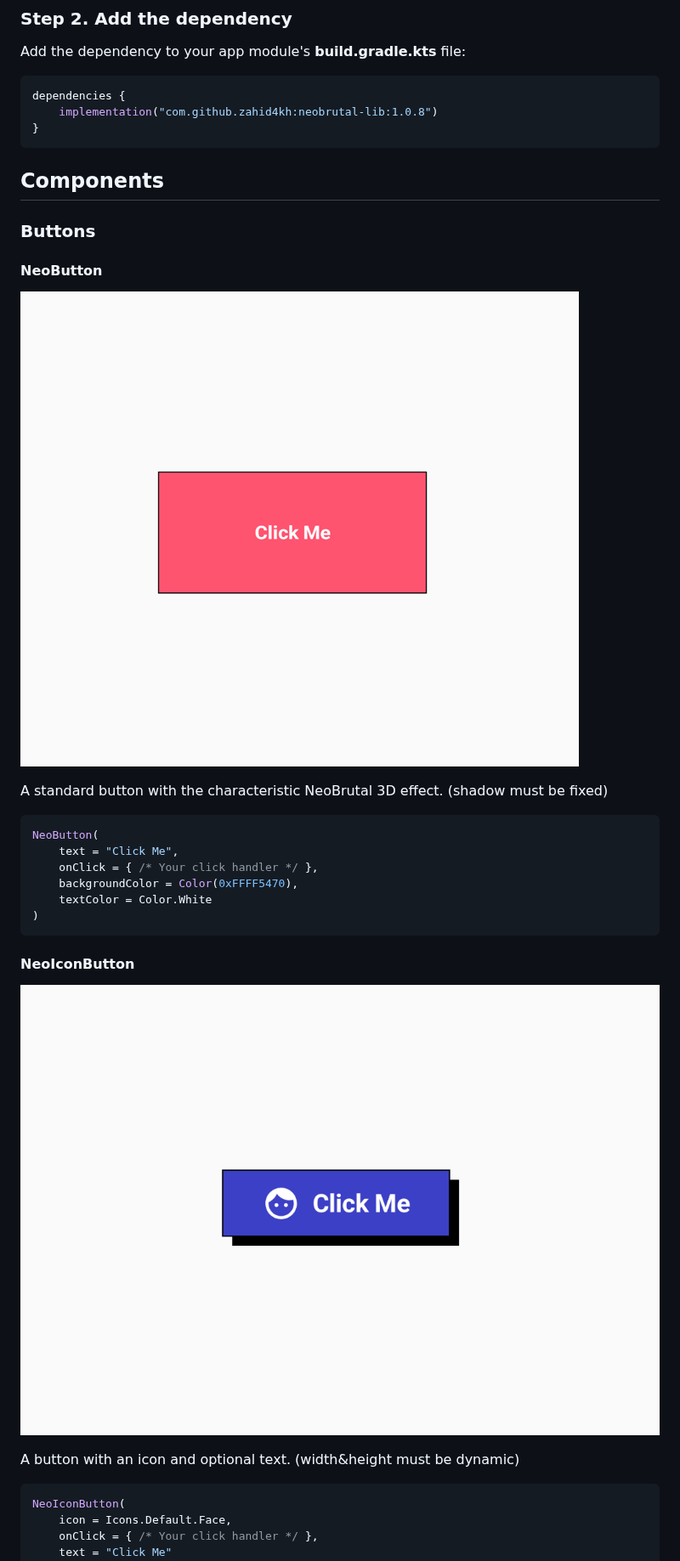
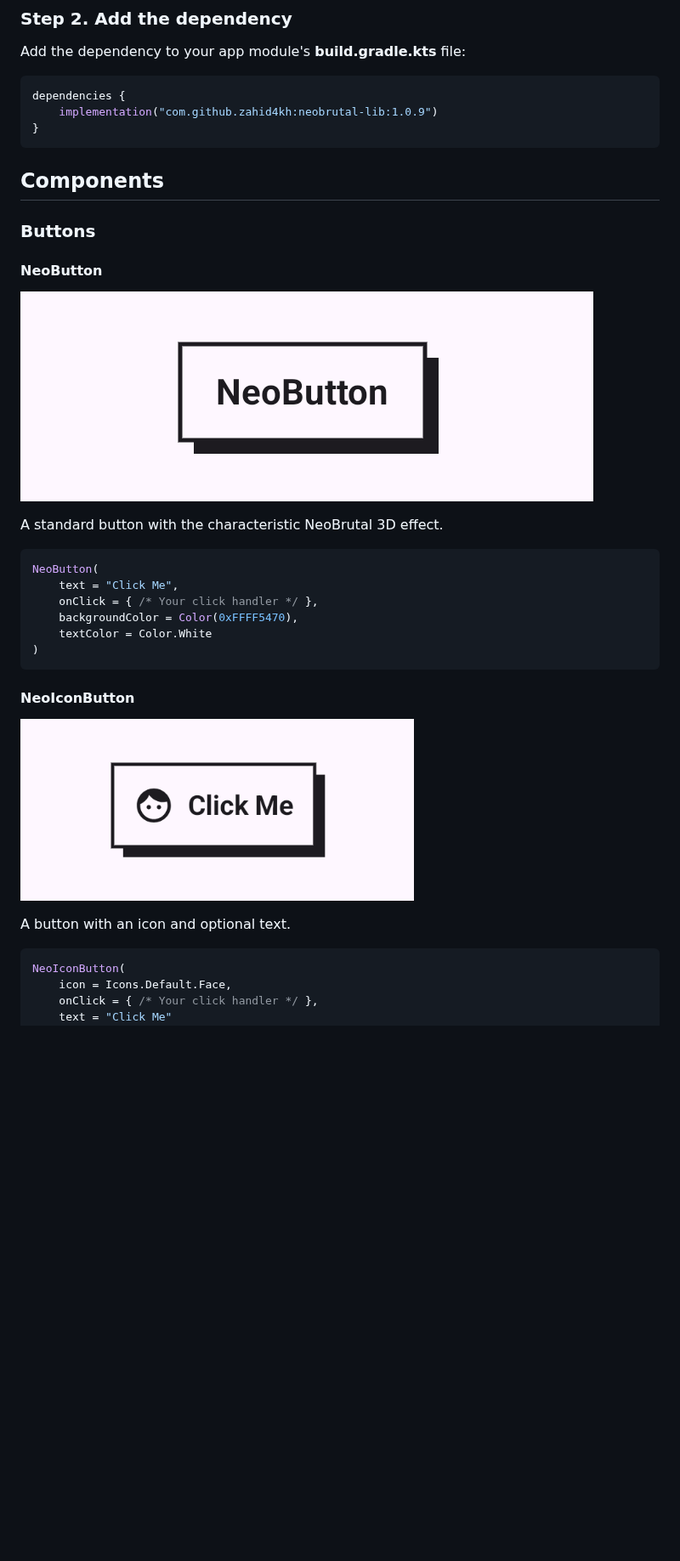
Before and after one commit to zahid4kh/neobrutal-lib, a Markdown page: README.md, the part around one of its changes. Shown at 85% size. Rendered like a GitHub page; pictures changed too: screenshots/neobutton.png, screenshots/neoiconbutton.png; blank space fills up the shorter version.

Commit message:
added new images + upd readme

````diff
--- a/README.md
+++ b/README.md
@@ -39,7 +39,7 @@ Add the dependency to your app module's **build.gradle.kts** file:
 
 ```kotlin
 dependencies {
-    implementation("com.github.zahid4kh:neobrutal-lib:1.0.8")
+    implementation("com.github.zahid4kh:neobrutal-lib:1.0.9")
 }
 ```
 
@@ -52,7 +52,6 @@ dependencies {
 ![NeoButton](screenshots/neobutton.png)
 
 A standard button with the characteristic NeoBrutal 3D effect.
-(shadow must be fixed)
 
 ```kotlin
 NeoButton(
@@ -68,7 +67,6 @@ NeoButton(
 ![NeoIconButton](screenshots/neoiconbutton.png)
 
 A button with an icon and optional text.
-(width&height must be dynamic)
 
 ```kotlin
 NeoIconButton(
````
Also changed, not shown: other parts of README.md (+29 -0 lines), screenshots/neoslider.png, screenshots/neoswipeablecard.png (added).
